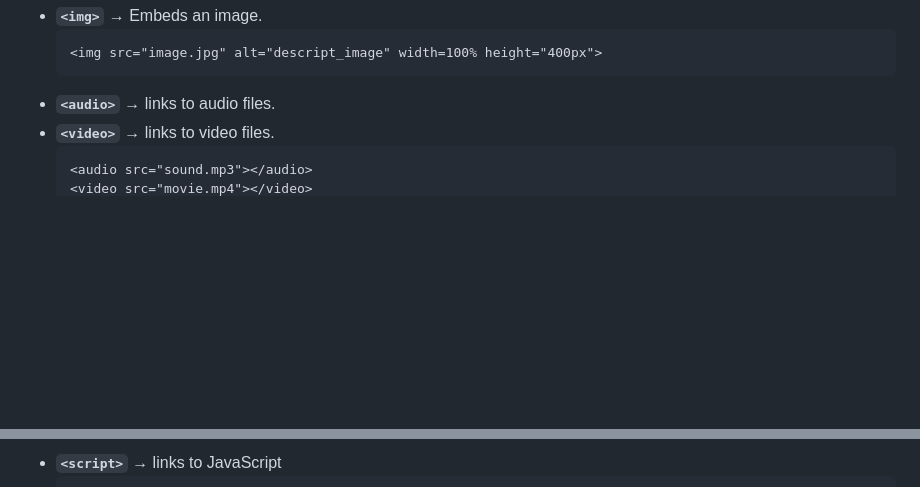
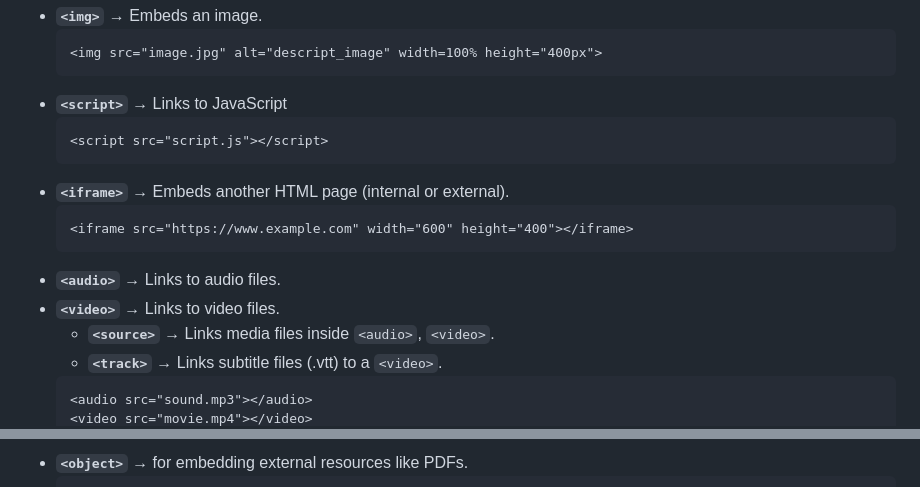
Before and after one commit to asl-rnd/web_programming, a Markdown page: html_tutorial.md, 2 parts joined by grey strips. Drawn GitHub-style; blank space fills up the shorter version.

Commit message:
updated links in html_tutorial file

````diff
--- a/html_tutorial.md
+++ b/html_tutorial.md
@@ -103,8 +103,18 @@
   ```html
   <img src="image.jpg" alt="descript_image" width=100% height="400px">
   ```
-* **`<audio>`** → links to audio files.
-* **`<video>`** → links to video files.
+* **`<script>`** → Links to JavaScript
+  ```html
+  <script src="script.js"></script>
+  ```
+* **`<iframe>`** → Embeds another HTML page (internal or external).
+  ```html
+  <iframe src="https://www.example.com" width="600" height="400"></iframe>
+  ```
+* **`<audio>`** → Links to audio files.
+* **`<video>`** → Links to video files.
+  * **`<source>`** → Links media files inside `<audio>`, `<video>`.
+  * **`<track>`** → Links subtitle files (.vtt) to a `<video>`.
   ```html
   <audio src="sound.mp3"></audio>
   <video src="movie.mp4"></video>
@@ -111,3 +129,3 @@
   ```
-* **`<script>`** → links to JavaScript
+* **`<object>`** → for embedding external resources like PDFs.
   ```html
````
Also changed, not shown: other parts of html_tutorial.md (+13 -1 lines).
